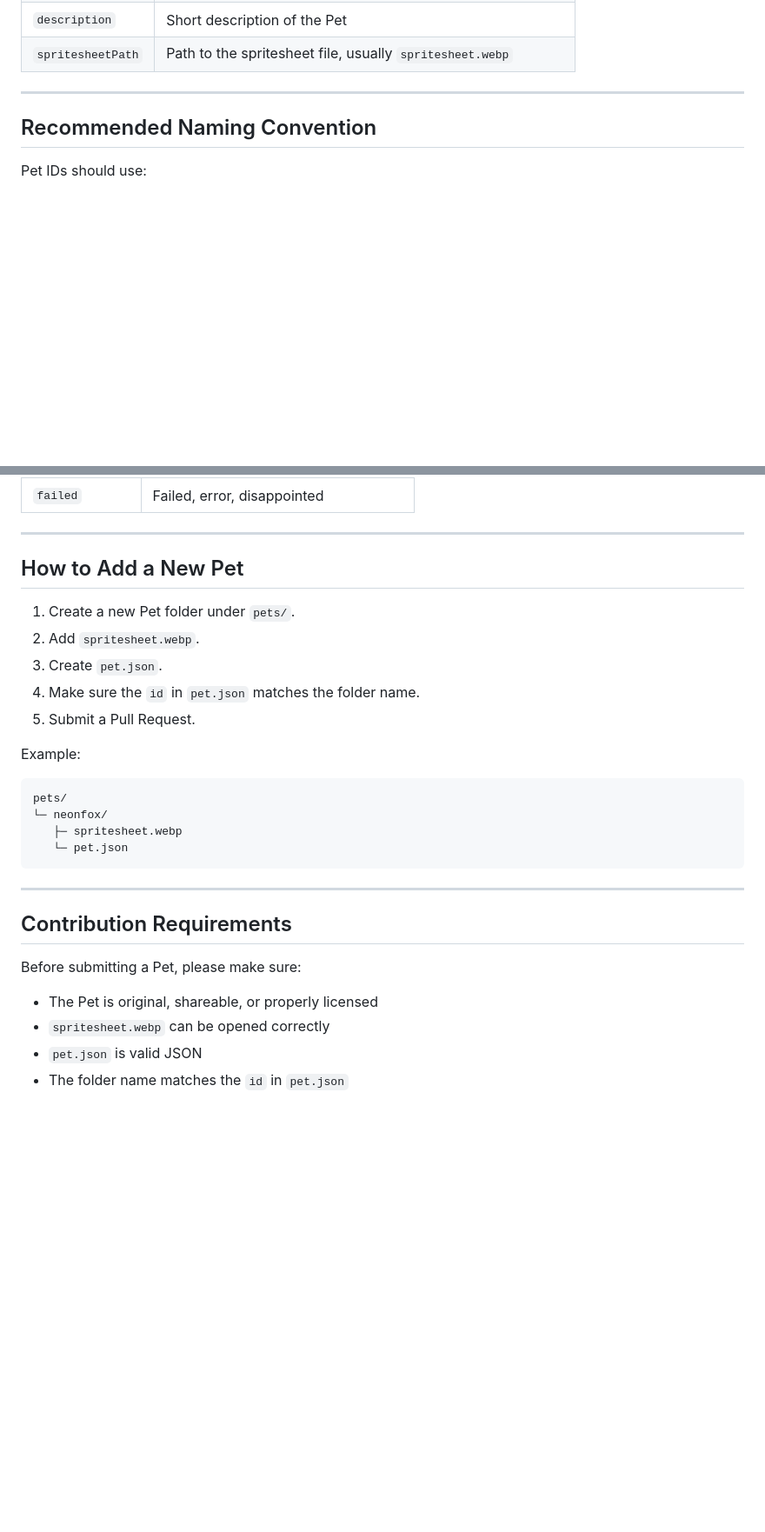
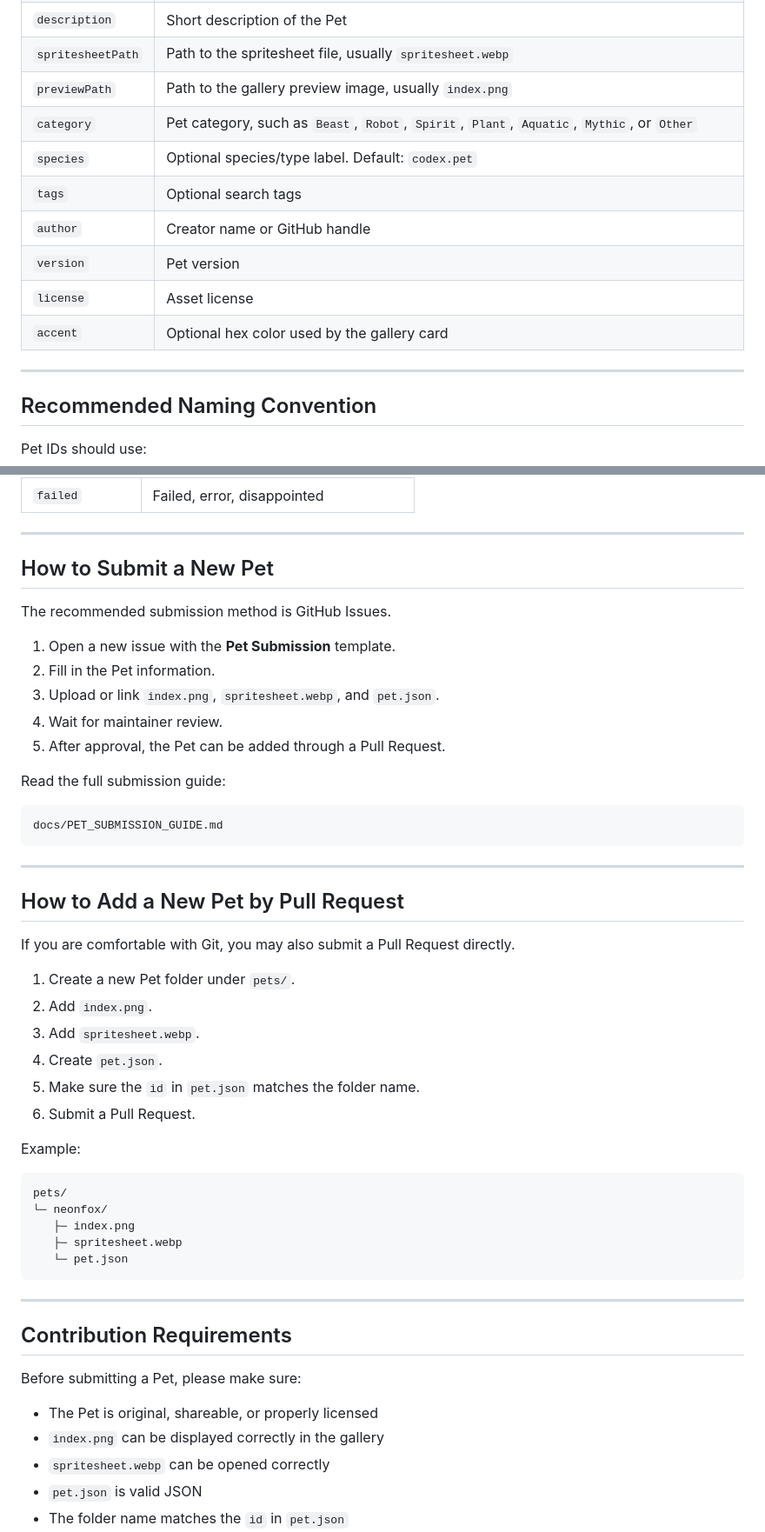
Before and after one commit to talconpro/PetHub, a Markdown page: README.md, 2 parts joined by grey strips. Shown at 87% size. Rendered like a GitHub page; blank space fills up the shorter version.

Commit message:
Document issue-based pet submissions

````diff
--- a/README.md
+++ b/README.md
@@ -84,6 +119,14 @@ Field description:
 | `displayName` | Display name of the Pet |
 | `description` | Short description of the Pet |
 | `spritesheetPath` | Path to the spritesheet file, usually `spritesheet.webp` |
+| `previewPath` | Path to the gallery preview image, usually `index.png` |
+| `category` | Pet category, such as `Beast`, `Robot`, `Spirit`, `Plant`, `Aquatic`, `Mythic`, or `Other` |
+| `species` | Optional species/type label. Default: `codex.pet` |
+| `tags` | Optional search tags |
+| `author` | Creator name or GitHub handle |
+| `version` | Pet version |
+| `license` | Asset license |
+| `accent` | Optional hex color used by the gallery card |
 
 ---
 
@@ -133,19 +176,41 @@ PetHub does not require a fixed animation state list at the moment, but the foll
 
 ---
 
-## How to Add a New Pet
+## How to Submit a New Pet
+
+The recommended submission method is GitHub Issues.
+
+1. Open a new issue with the **Pet Submission** template.
+2. Fill in the Pet information.
+3. Upload or link `index.png`, `spritesheet.webp`, and `pet.json`.
+4. Wait for maintainer review.
+5. After approval, the Pet can be added through a Pull Request.
+
+Read the full submission guide:
+
+```text
+docs/PET_SUBMISSION_GUIDE.md
+```
+
+---
+
+## How to Add a New Pet by Pull Request
+
+If you are comfortable with Git, you may also submit a Pull Request directly.
 
 1. Create a new Pet folder under `pets/`.
-2. Add `spritesheet.webp`.
-3. Create `pet.json`.
-4. Make sure the `id` in `pet.json` matches the folder name.
-5. Submit a Pull Request.
+2. Add `index.png`.
+3. Add `spritesheet.webp`.
+4. Create `pet.json`.
+5. Make sure the `id` in `pet.json` matches the folder name.
+6. Submit a Pull Request.
 
 Example:
 
 ```text
 pets/
 └─ neonfox/
+   ├─ index.png
    ├─ spritesheet.webp
    └─ pet.json
 ```
@@ -157,6 +222,7 @@ pets/
 Before submitting a Pet, please make sure:
 
 - The Pet is original, shareable, or properly licensed
+- `index.png` can be displayed correctly in the gallery
 - `spritesheet.webp` can be opened correctly
 - `pet.json` is valid JSON
 - The folder name matches the `id` in `pet.json`
````
Also changed, not shown: other parts of README.md (+43 -7 lines).
